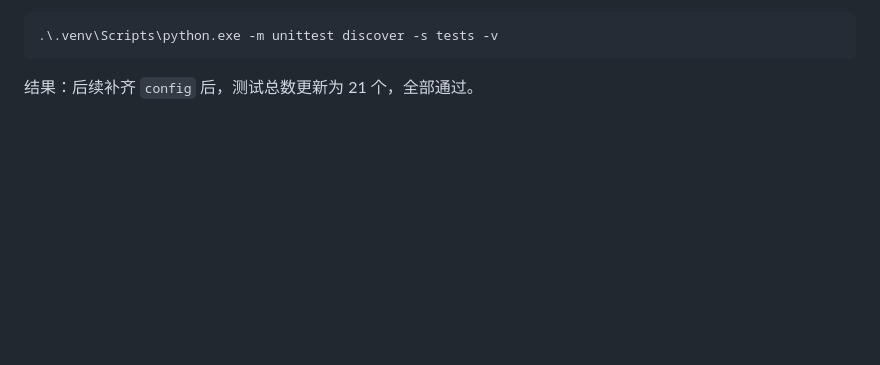
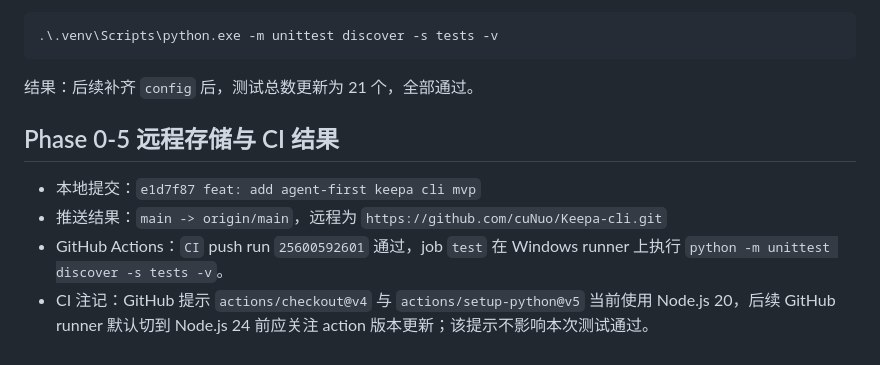
Before and after one commit to cuNuo/Keepa-cli, a Markdown page: evidence/tasks/20260509-1850-keepa-cli调研报告.md, the part around the change. Rendered like a GitHub page; blank space fills up the shorter version.

Commit message:
docs: record keepa cli mvp ci verification

````diff
--- a/evidence/tasks/20260509-1850-keepa-cli调研报告.md
+++ b/evidence/tasks/20260509-1850-keepa-cli调研报告.md
@@ -110,3 +110,10 @@
 ```
 
 结果：后续补齐 `config` 后，测试总数更新为 21 个，全部通过。
+
+## Phase 0-5 远程存储与 CI 结果
+
+- 本地提交：`e1d7f87 feat: add agent-first keepa cli mvp`
+- 推送结果：`main -> origin/main`，远程为 `https://github.com/cuNuo/Keepa-cli.git`
+- GitHub Actions：`CI` push run `25600592601` 通过，job `test` 在 Windows runner 上执行 `python -m unittest discover -s tests -v`。
+- CI 注记：GitHub 提示 `actions/checkout@v4` 与 `actions/setup-python@v5` 当前使用 Node.js 20，后续 GitHub runner 默认切到 Node.js 24 前应关注 action 版本更新；该提示不影响本次测试通过。
````
